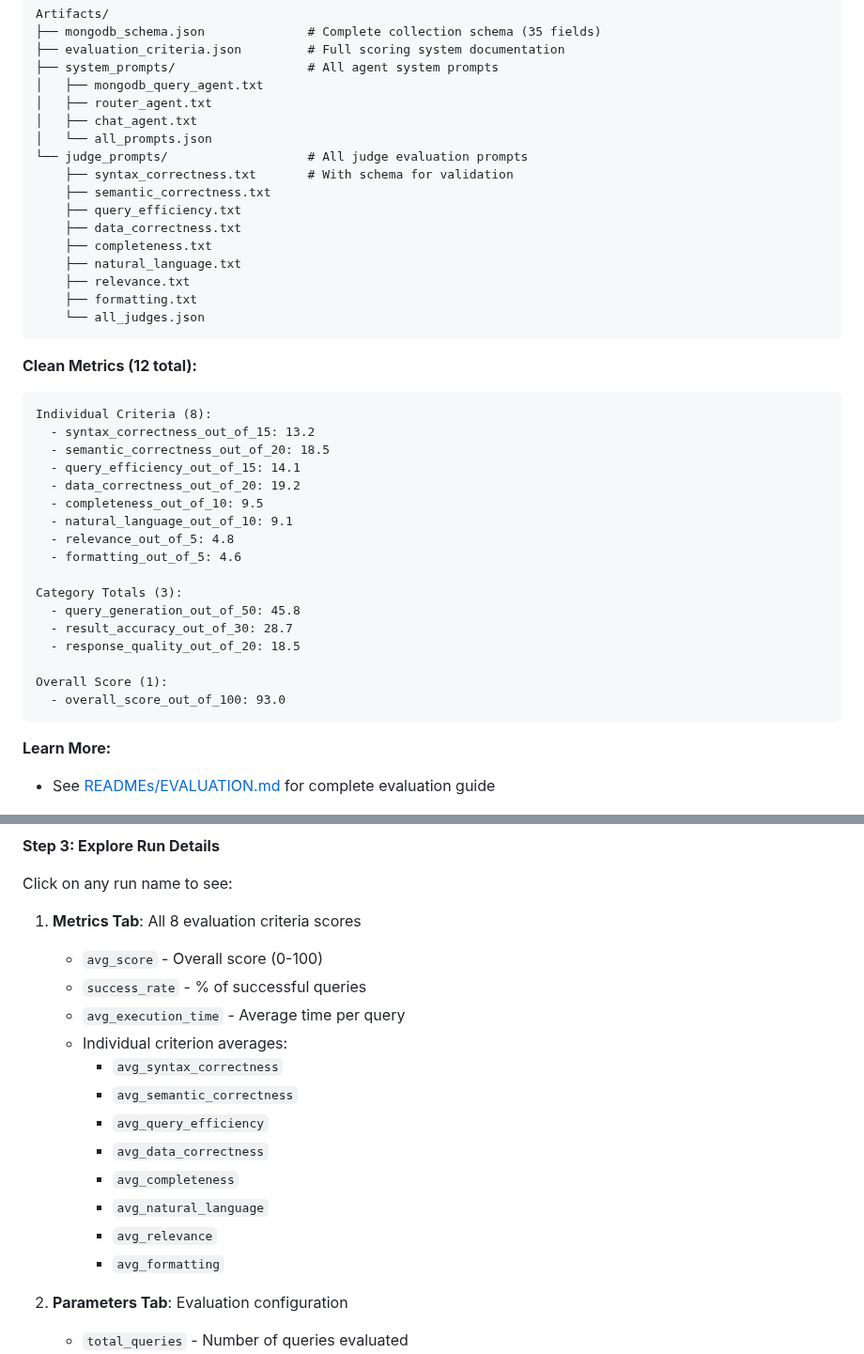
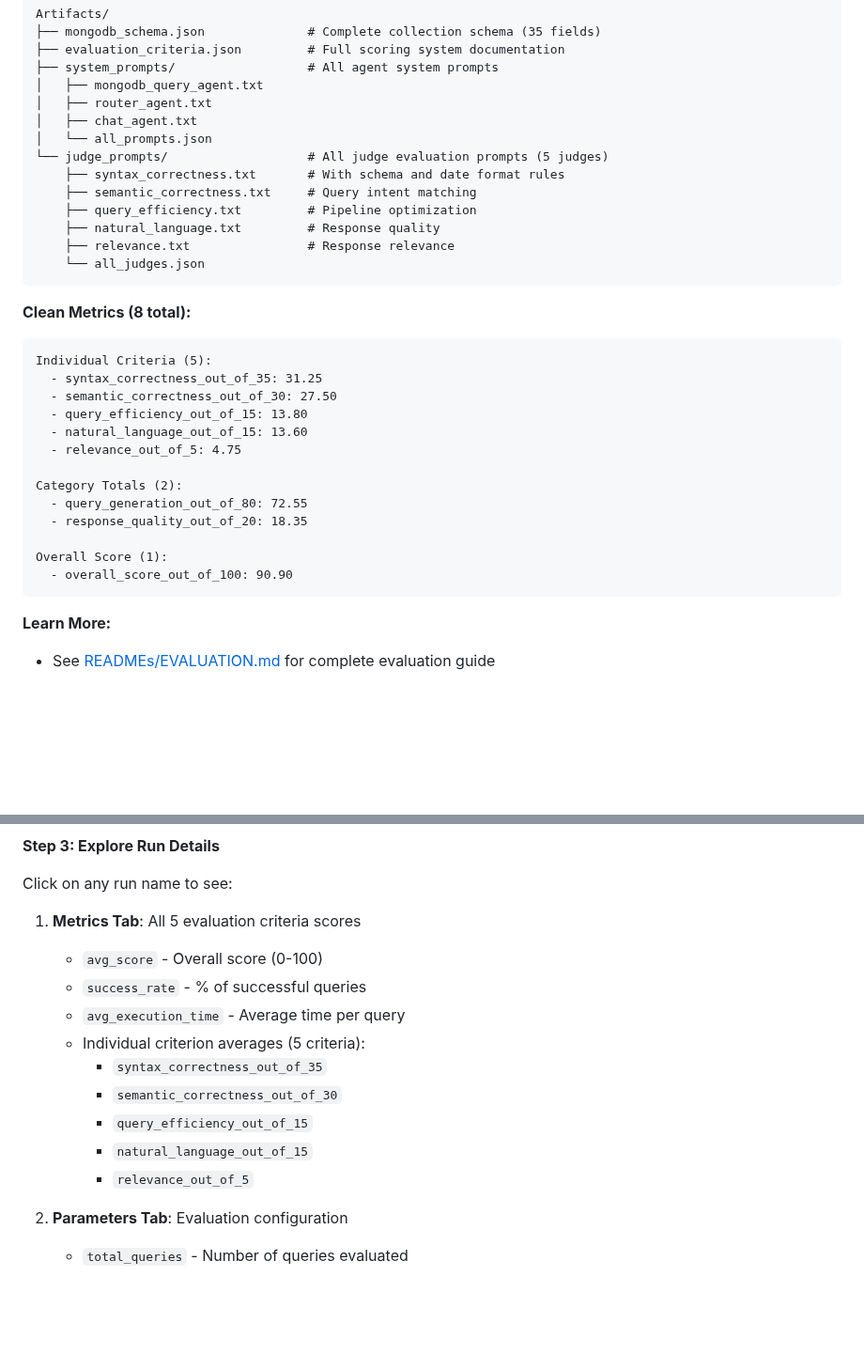
Before and after one commit to abdelmageed95/procurement-assistant, a Markdown page: README.md, 2 parts joined by grey strips. Shown at 94% size. Drawn GitHub-style; blank space fills up the shorter version.

````diff
--- a/README.md
+++ b/README.md
@@ -617,37 +617,30 @@ Artifacts/
 │   ├── router_agent.txt
 │   ├── chat_agent.txt
 │   └── all_prompts.json
-└── judge_prompts/                   # All judge evaluation prompts
-    ├── syntax_correctness.txt       # With schema for validation
-    ├── semantic_correctness.txt
-    ├── query_efficiency.txt
-    ├── data_correctness.txt
-    ├── completeness.txt
-    ├── natural_language.txt
-    ├── relevance.txt
-    ├── formatting.txt
+└── judge_prompts/                   # All judge evaluation prompts (5 judges)
+    ├── syntax_correctness.txt       # With schema and date format rules
+    ├── semantic_correctness.txt     # Query intent matching
+    ├── query_efficiency.txt         # Pipeline optimization
+    ├── natural_language.txt         # Response quality
+    ├── relevance.txt                # Response relevance
     └── all_judges.json
 ```
 
-**Clean Metrics (12 total):**
+**Clean Metrics (8 total):**
 ```
-Individual Criteria (8):
-  - syntax_correctness_out_of_15: 13.2
-  - semantic_correctness_out_of_20: 18.5
-  - query_efficiency_out_of_15: 14.1
-  - data_correctness_out_of_20: 19.2
-  - completeness_out_of_10: 9.5
-  - natural_language_out_of_10: 9.1
-  - relevance_out_of_5: 4.8
-  - formatting_out_of_5: 4.6
+Individual Criteria (5):
+  - syntax_correctness_out_of_35: 31.25
+  - semantic_correctness_out_of_30: 27.50
+  - query_efficiency_out_of_15: 13.80
+  - natural_language_out_of_15: 13.60
+  - relevance_out_of_5: 4.75
 
-Category Totals (3):
-  - query_generation_out_of_50: 45.8
-  - result_accuracy_out_of_30: 28.7
-  - response_quality_out_of_20: 18.5
+Category Totals (2):
+  - query_generation_out_of_80: 72.55
+  - response_quality_out_of_20: 18.35
 
 Overall Score (1):
-  - overall_score_out_of_100: 93.0
+  - overall_score_out_of_100: 90.90
 ```
 
 **Learn More:**
@@ -759,19 +752,16 @@ The UI will be available at: **http://localhost:5000**
 
 Click on any run name to see:
 
-1. **Metrics Tab**: All 8 evaluation criteria scores
+1. **Metrics Tab**: All 5 evaluation criteria scores
    - `avg_score` - Overall score (0-100)
    - `success_rate` - % of successful queries
    - `avg_execution_time` - Average time per query
-   - Individual criterion averages:
-     - `avg_syntax_correctness`
-     - `avg_semantic_correctness`
-     - `avg_query_efficiency`
-     - `avg_data_correctness`
-     - `avg_completeness`
-     - `avg_natural_language`
-     - `avg_relevance`
-     - `avg_formatting`
+   - Individual criterion averages (5 criteria):
+     - `syntax_correctness_out_of_35`
+     - `semantic_correctness_out_of_30`
+     - `query_efficiency_out_of_15`
+     - `natural_language_out_of_15`
+     - `relevance_out_of_5`
 
 2. **Parameters Tab**: Evaluation configuration
    - `total_queries` - Number of queries evaluated
````
